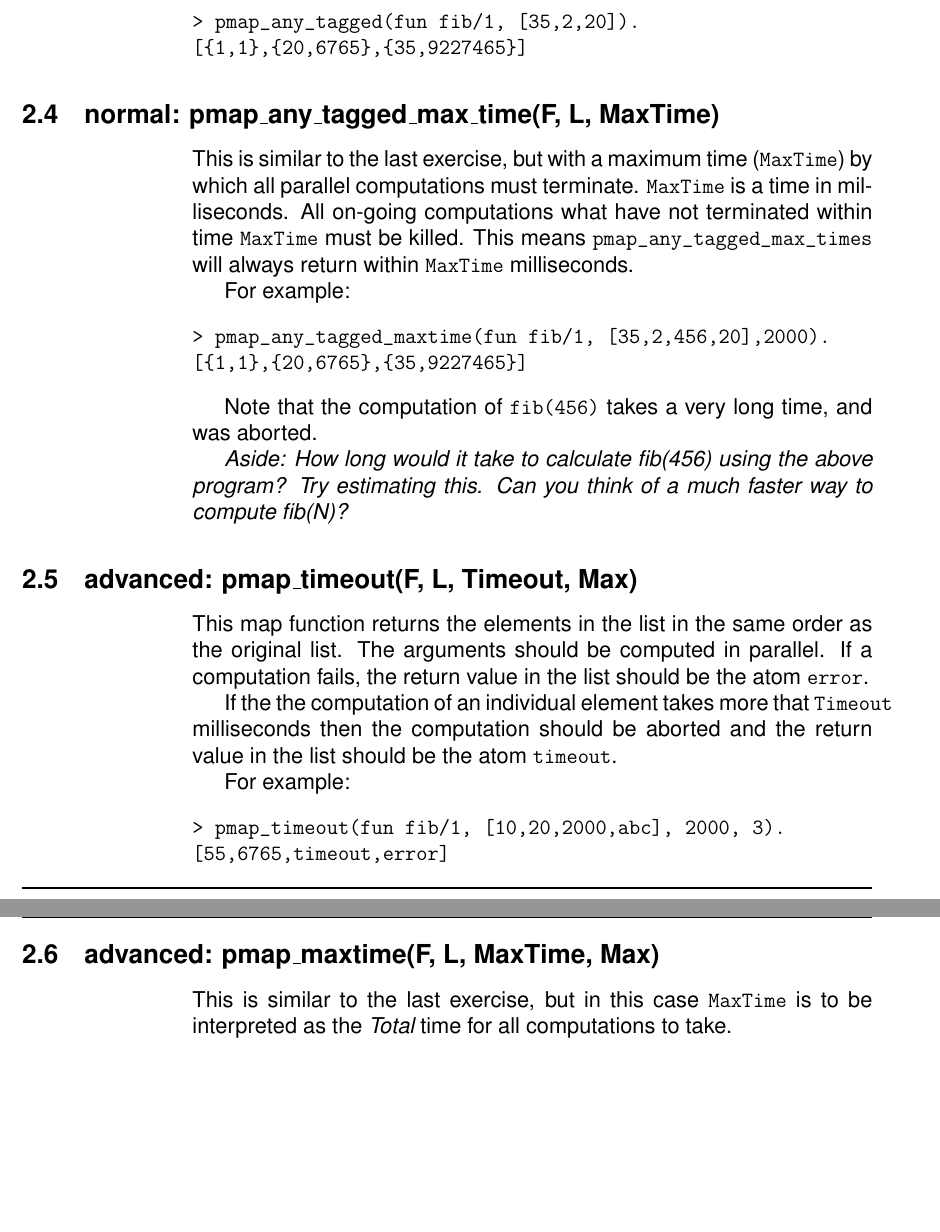
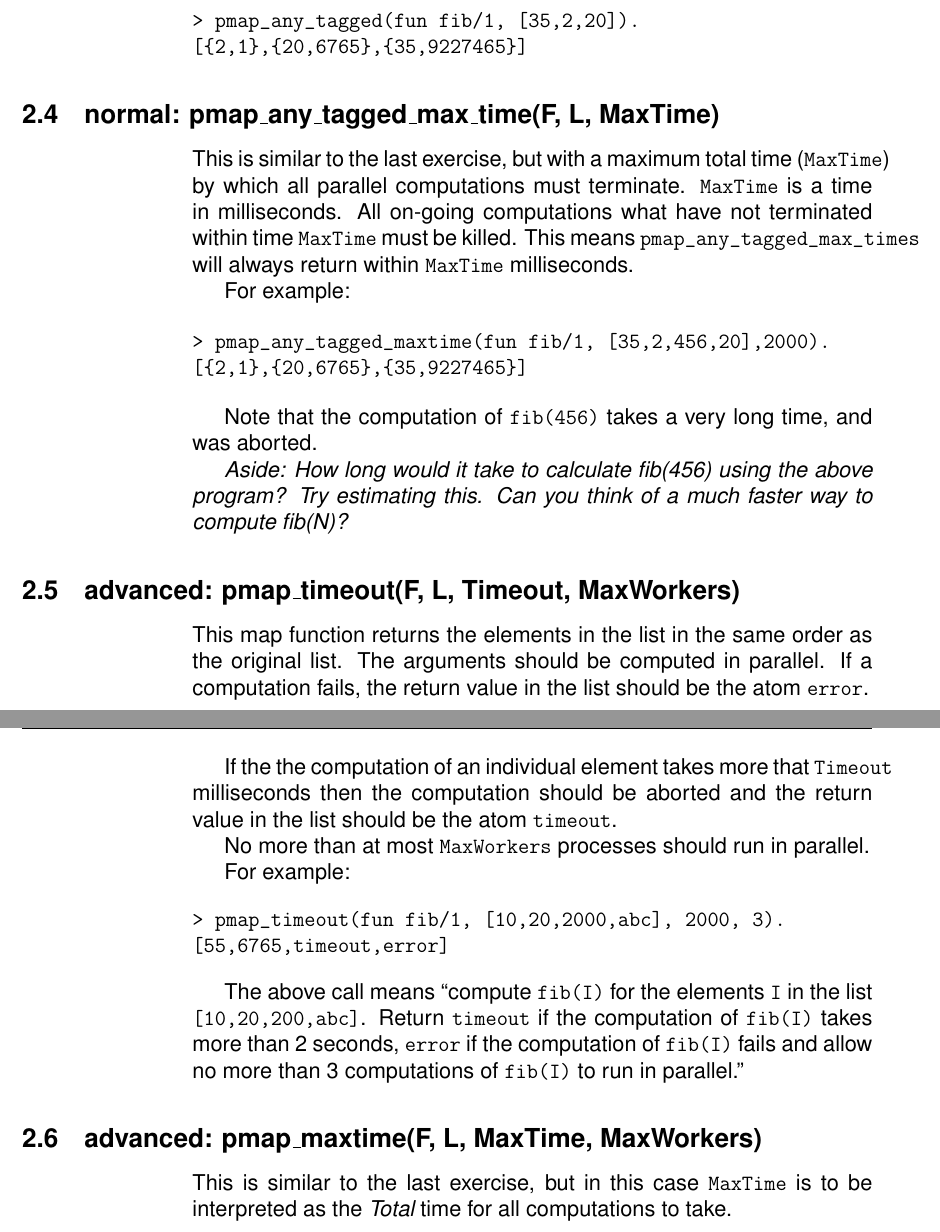
Before and after one commit to joearms/paradis, a LaTeX document (week9_problems.tex): two parts of pages 3 and 4 of 4, joined at a grey line, cut so that both start at the same text, the shorter picture padded with empty space. Compiled offline with pdfLaTeX.

Commit message:
fixed typo in problems

```diff
--- a/week9_problems.tex
+++ b/week9_problems.tex
@@ -75,23 +75,23 @@ list should contain a copy of the input item that was processed. For example:
 
 \begin{Verbatim}
 > pmap_any_tagged(fun fib/1, [35,2,20]).
-[{1,1},{20,6765},{35,9227465}]
+[{2,1},{20,6765},{35,9227465}]
 \end{Verbatim}
 
 \subsection{normal: pmap\_any\_tagged\_max\_time(F, L, MaxTime)}
 
-This is similar to the last exercise, but with a maximum time
-(\verb+MaxTime+) by which all
-parallel computations must terminate. \verb+MaxTime+ is a time in milliseconds.
-All on-going computations what have not terminated within time
-\verb+MaxTime+ must be killed. This means  \verb+pmap_any_tagged_max_times+
-will always return within \verb+MaxTime+ milliseconds.
+This is similar to the last exercise, but with a maximum total time
+(\verb+MaxTime+) by which all parallel computations must
+terminate. \verb+MaxTime+ is a time in milliseconds.  All on-going
+computations what have not terminated within time \verb+MaxTime+ must
+be killed. This means \verb+pmap_any_tagged_max_times+ will always
+return within \verb+MaxTime+ milliseconds.
 
 For example:
 
 \begin{Verbatim}
 > pmap_any_tagged_maxtime(fun fib/1, [35,2,456,20],2000).
-[{1,1},{20,6765},{35,9227465}]
+[{2,1},{20,6765},{35,9227465}]
 \end{Verbatim}
 
 Note that the computation of \verb+fib(456)+ takes a very long time,
@@ -100,7 +100,7 @@ and was aborted.
 {\sl Aside: How long would it take to calculate fib(456) using the above program?
 Try estimating this. Can you think of a much faster way to compute fib(N)?}
 
-\subsection{advanced: pmap\_timeout(F, L, Timeout, Max)}
+\subsection{advanced: pmap\_timeout(F, L, Timeout, MaxWorkers)}
 
 This map function returns the elements in the list in the same order
 as the original list. The arguments should be computed in parallel. If
@@ -111,6 +111,8 @@ If the the computation of an individual element takes more that
 \verb+Timeout+ milliseconds then the computation should be aborted and
 the return value in the list should be the atom \verb+timeout+.
 
+No more than at most \verb+MaxWorkers+ processes should run in parallel.
+
 For example:
 
 \begin{Verbatim}
@@ -118,7 +120,13 @@ For example:
 [55,6765,timeout,error]
 \end{Verbatim}
 
-\subsection{advanced: pmap\_maxtime(F, L, MaxTime, Max)}
+The above call means ``compute \verb+fib(I)+ for the elements \verb+I+
+in the list \verb+[10,20,200,abc]+. Return \verb+timeout+ if the
+computation of \verb+fib(I)+ takes more than 2 seconds, \verb+error+
+if the computation of \verb+fib(I)+ fails and allow no more than 3
+computations of \verb+fib(I)+ to run in parallel.''
+
+\subsection{advanced: pmap\_maxtime(F, L, MaxTime, MaxWorkers)}
 
 This is similar to the last exercise, but in this case \verb+MaxTime+ is to
 be interpreted as the {\sl Total} time for all computations to take.
```
Also changed, not shown: week9_problems.tex (6 more changed lines).
